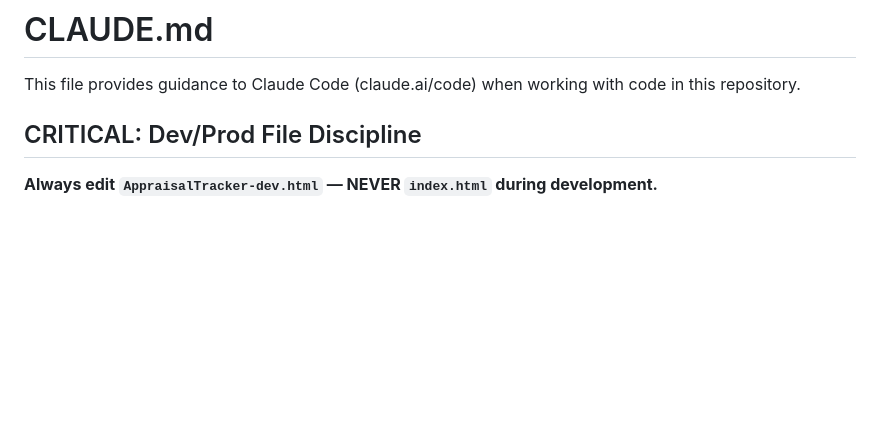
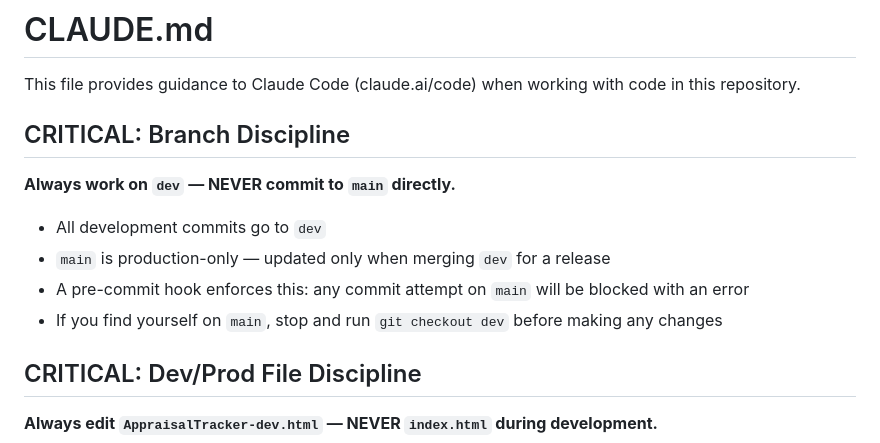
Before and after one commit to gabriellejl-bit/Appraisal-Tracker, a Markdown page: CLAUDE.md, the part around the change. GitHub-like rendering; blank space fills up the shorter version.

Commit message:
Enforce dev branch discipline: pre-commit hook + CLAUDE.md rule
A pre-commit hook now blocks all direct commits to main with a clear
error message. CLAUDE.md updated with branch discipline as a CRITICAL
rule so future sessions don't bypass it.

Co-Authored-By: Claude Sonnet 4.6 <noreply@anthropic.com>

```diff
--- a/CLAUDE.md
+++ b/CLAUDE.md
@@ -1,6 +1,15 @@
 # CLAUDE.md
 
 This file provides guidance to Claude Code (claude.ai/code) when working with code in this repository.
+
+## CRITICAL: Branch Discipline
+
+**Always work on `dev` — NEVER commit to `main` directly.**
+
+- All development commits go to `dev`
+- `main` is production-only — updated only when merging `dev` for a release
+- A pre-commit hook enforces this: any commit attempt on `main` will be blocked with an error
+- If you find yourself on `main`, stop and run `git checkout dev` before making any changes
 
 ## CRITICAL: Dev/Prod File Discipline
 
```
